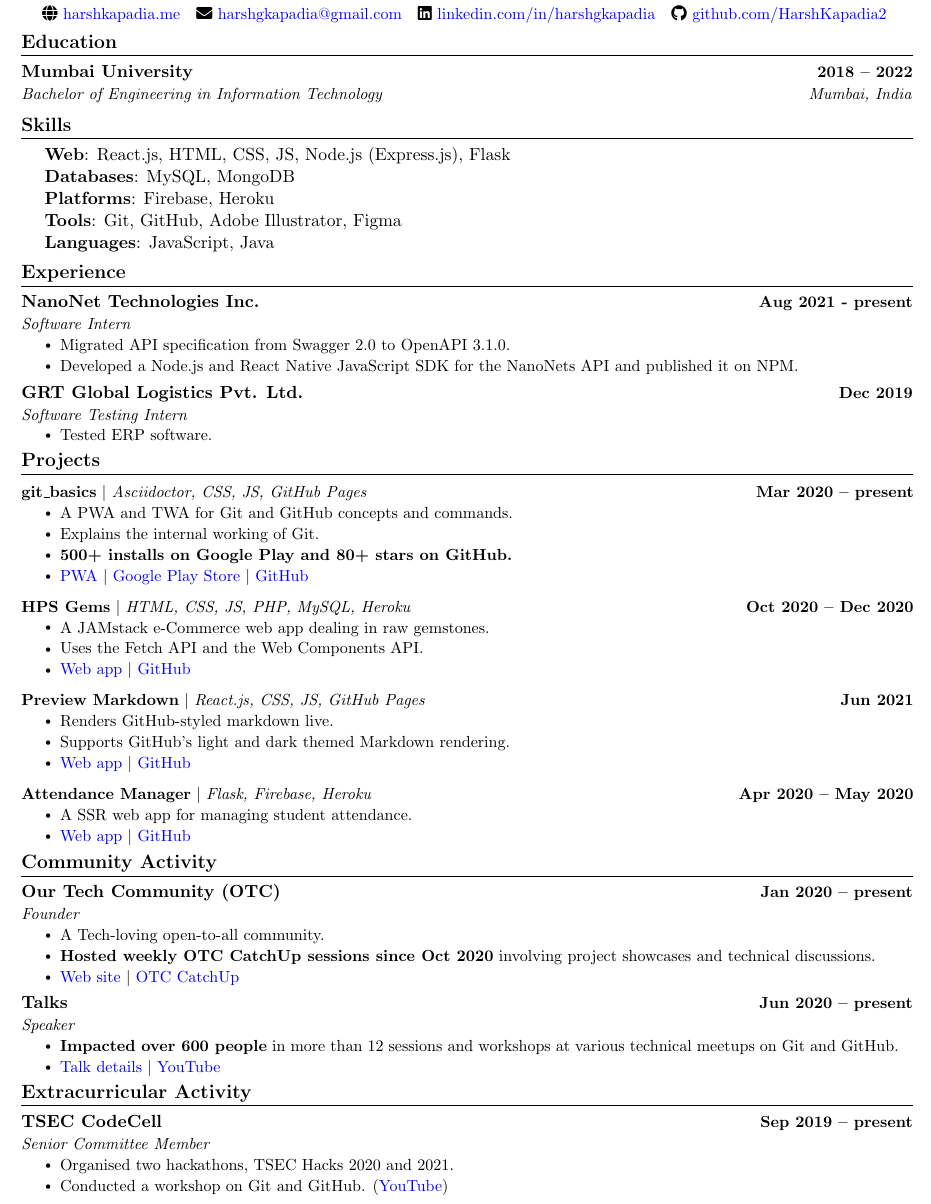
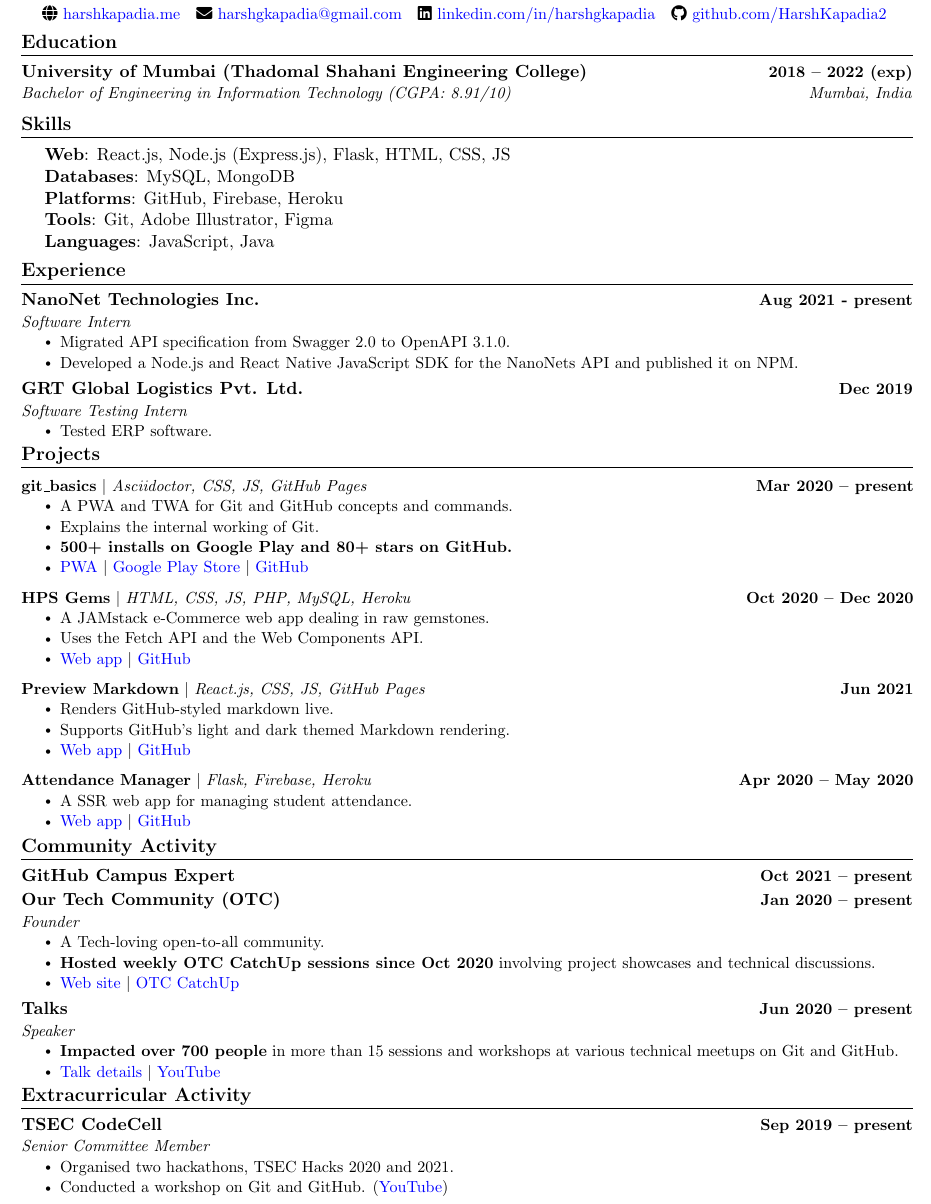
Before and after one commit to HarshKapadia2/resume, a LaTeX CV (resume.tex): part of the page, cut so that both start at the same text. Compiled offline with pdfLaTeX.

Commit message:
Add GitHub Campus Expert to Community Activity
Misc changes to Education and Skills

```diff
--- a/resume.tex
+++ b/resume.tex
@@ -144,8 +144,8 @@
 \section{Education}
   \resumeSubHeadingListStart
     \resumeSubheading
-        {Mumbai University}{2018 -- 2022}
-        {Bachelor of Engineering in Information Technology}{Mumbai, India}
+        {University of Mumbai (Thadomal Shahani Engineering College)}{2018 -- 2022 (exp)}
+        {Bachelor of Engineering in Information Technology (CGPA: 8.91/10)}{Mumbai, India}
     \resumeSubHeadingListEnd
 
 
@@ -153,10 +153,10 @@
 \section{Skills}
     \begin{itemize}[leftmargin=0.2in, label={}]
     {\item{
-        \textbf{Web}: React.js, HTML, CSS, JS, Node.js (Express.js), Flask \\
+        \textbf{Web}: React.js, Node.js (Express.js), Flask, HTML, CSS, JS \\
         \textbf{Databases}: MySQL, MongoDB \\
-        \textbf{Platforms}: Firebase, Heroku \\
-        \textbf{Tools}: Git, GitHub, Adobe Illustrator, Figma \\
+        \textbf{Platforms}: GitHub, Firebase, Heroku \\
+        \textbf{Tools}: Git, Adobe Illustrator, Figma \\
         \textbf{Languages}: JavaScript, Java
     }}
     \end{itemize}
@@ -230,6 +230,11 @@
 \section{Community Activity}
     \resumeSubHeadingListStart
         \resumeSubheading
+            {GitHub Campus Expert}{Oct 2021 -- present}
+            {}{}
+            \vspace{-16pt}
+
+        \resumeSubheading
             {Our Tech Community (OTC)}{Jan 2020 -- present}
             {Founder}{}
             \resumeItemListStart
@@ -242,8 +247,8 @@
             {Talks}{Jun 2020 -- present}
             {Speaker}{}
             \resumeItemListStart
-                \resumeItem{\textbf{Impacted over 600 people} in more than 12 sessions and workshops at various technical meetups on Git and GitHub.}
-                \resumeItem{\href{https://harshkapadia2.github.io/talks/}{Talk details} $|$ \href{https://www.youtube.com/HarshKapadia}{YouTube}}
+                \resumeItem{\textbf{Impacted over 700 people} in more than 15 sessions and workshops at various technical meetups on Git and GitHub.}
+                \resumeItem{\href{https://harshkapadia2.github.io/talks}{Talk details} $|$ \href{https://www.youtube.com/HarshKapadia}{YouTube}}
             \resumeItemListEnd
     \resumeSubHeadingListEnd
 \vspace{-16pt}
```
